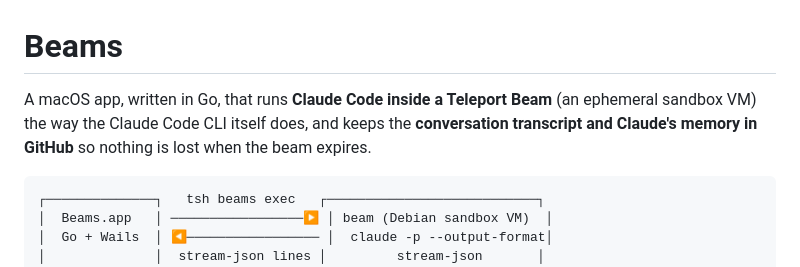
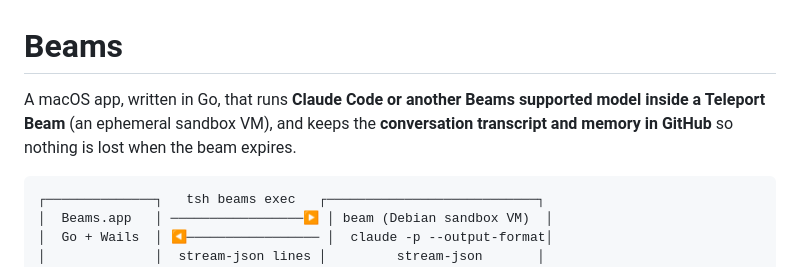
Before and after one commit to phall-teleport/stuff, a Markdown page: beams-ui-client-vibe/README.md, the part around the change. Rendered like a GitHub page.

Commit message:
Clarify model support and memory handling in README
Updated README to clarify model support and memory storage.

````diff
--- a/beams-ui-client-vibe/README.md
+++ b/beams-ui-client-vibe/README.md
@@ -1,8 +1,8 @@
 # Beams
 
-A macOS app, written in Go, that runs **Claude Code inside a Teleport Beam**
-(an ephemeral sandbox VM) the way the Claude Code CLI itself does, and keeps
-the **conversation transcript and Claude's memory in GitHub** so nothing is
+A macOS app, written in Go, that runs **Claude Code or another Beams supported model inside a Teleport Beam**
+(an ephemeral sandbox VM), and keeps
+the **conversation transcript and memory in GitHub** so nothing is
 lost when the beam expires.
 
 ```
````
